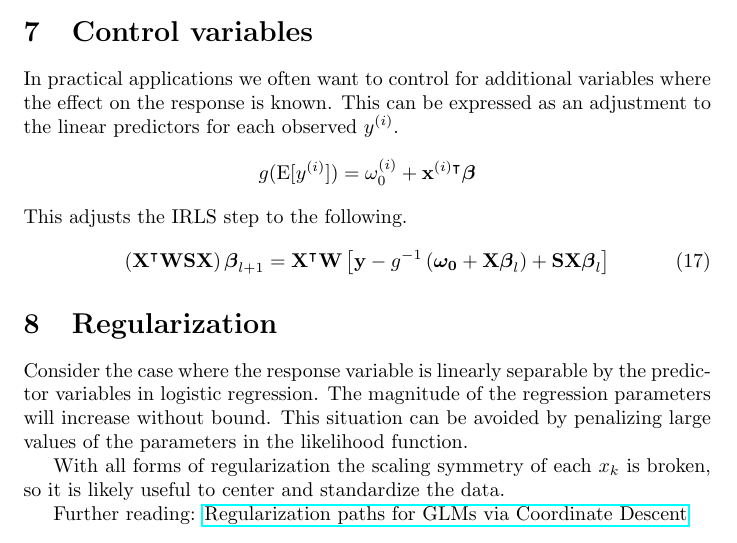
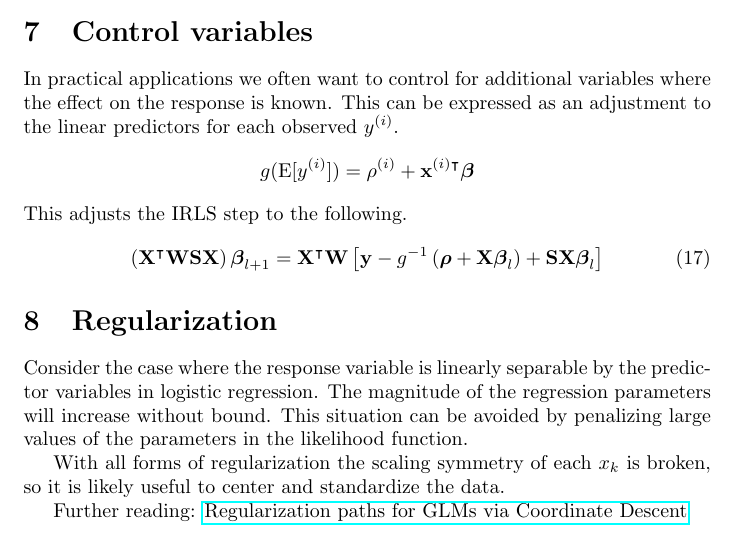
Before and after one commit to felix-clark/felix-clark.github.io, a LaTeX document (src/tex/glm-math/main.tex): part of page 8 of 23, cut so that both start at the same text. Compiled offline with pdfLaTeX.

Commit message:
use rho for linear offset

```diff
--- a/src/tex/glm-math/main.tex
+++ b/src/tex/glm-math/main.tex
@@ -313,12 +313,12 @@ g^{-1}\left(\mathbf{X}\bbeta_l\right) + \mathbf{S} \mathbf{X}
 In practical applications we often want to control for additional variables
 where the effect on the response is known. This can be expressed as an
 adjustment to the linear predictors for each observed \(y^{(i)}\).
-\[ g(\textrm{E}[y^{(i)}]) = \omega_0^{(i)} + \mathbf{x}^{(i)\intercal} \bbeta \]
+\[ g(\textrm{E}[y^{(i)}]) = \rho^{(i)} + \mathbf{x}^{(i)\intercal} \bbeta \]
 This adjusts the IRLS step to the following.
 \begin{equation}
 \left( \mathbf{X}^\intercal \mathbf{W} \mathbf{S} \mathbf{X} \right)
 \bbeta_{l+1} = \mathbf{X}^\intercal \mathbf{W} \left[ \mathbf{y} -
-g^{-1}\left(\boldsymbol{\omega_0} + \mathbf{X}\bbeta_l\right) +
+g^{-1}\left(\boldsymbol{\rho} + \mathbf{X}\bbeta_l\right) +
 \mathbf{S} \mathbf{X} \bbeta_l\right]
 \end{equation}
 
```
Also changed, not shown: src/tex/glm-math/main.pdf.
